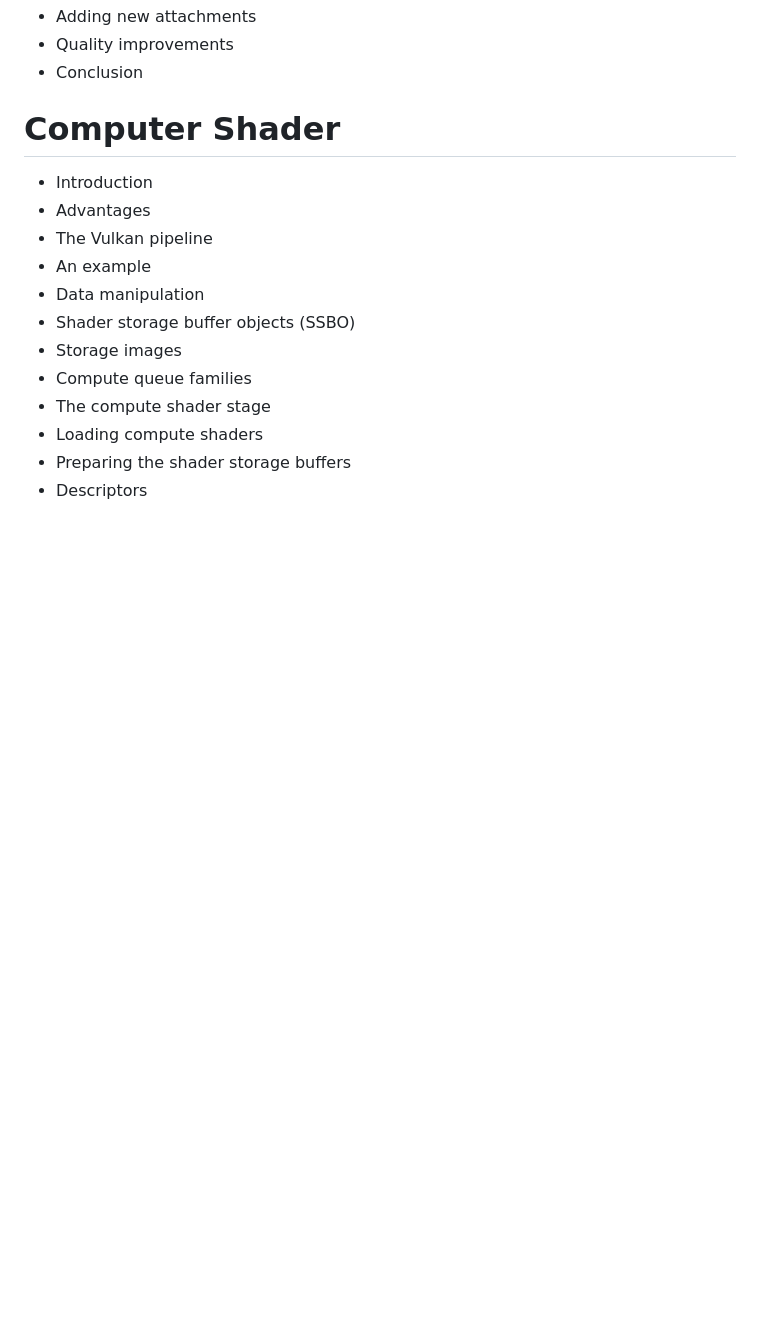
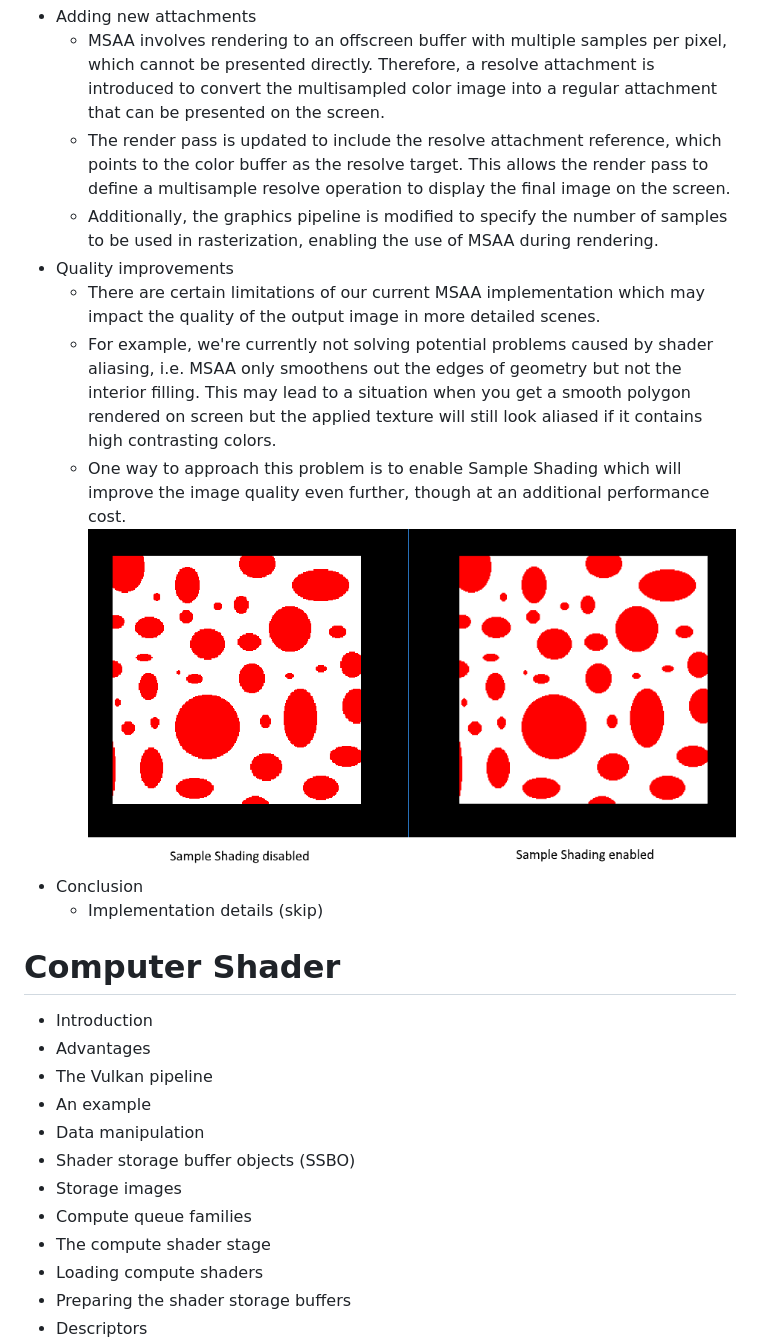
Before and after one commit to stevencheng1220/VulkanTutorial, a Markdown page: README.md, the part around one of its changes. Rendered like a GitHub page; pictures changed too: README_Media/sample_shading.png (added); blank space fills up the shorter version.

```diff
--- a/README.md
+++ b/README.md
@@ -728,6 +744,14 @@ This table provides a concise summary of the four terms (Descriptor Layout, Desc
 - Adding new attachments
+    - MSAA involves rendering to an offscreen buffer with multiple samples per pixel, which cannot be presented directly. Therefore, a resolve attachment is introduced to convert the multisampled color image into a regular attachment that can be presented on the screen.
+    - The render pass is updated to include the resolve attachment reference, which points to the color buffer as the resolve target. This allows the render pass to define a multisample resolve operation to display the final image on the screen.
+    - Additionally, the graphics pipeline is modified to specify the number of samples to be used in rasterization, enabling the use of MSAA during rendering.
 - Quality improvements
+    - There are certain limitations of our current MSAA implementation which may impact the quality of the output image in more detailed scenes.
+    - For example, we're currently not solving potential problems caused by shader aliasing, i.e. MSAA only smoothens out the edges of geometry but not the interior filling. This may lead to a situation when you get a smooth polygon rendered on screen but the applied texture will still look aliased if it contains high contrasting colors.
+    - One way to approach this problem is to enable Sample Shading which will improve the image quality even further, though at an additional performance cost.
+![Alt Text](./README_Media/sample_shading.png)
 - Conclusion
+    - Implementation details (skip)
 <br></br>
 
 # Computer Shader
```
Also changed, not shown: other parts of README.md (+16 -0 lines), README_Media/aliasing.png (added), README_Media/antialiasing.png (added).
